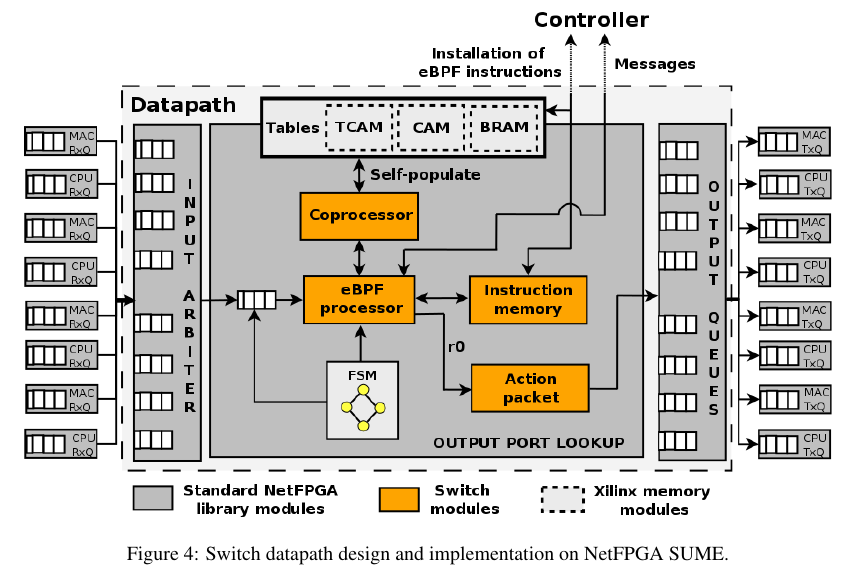
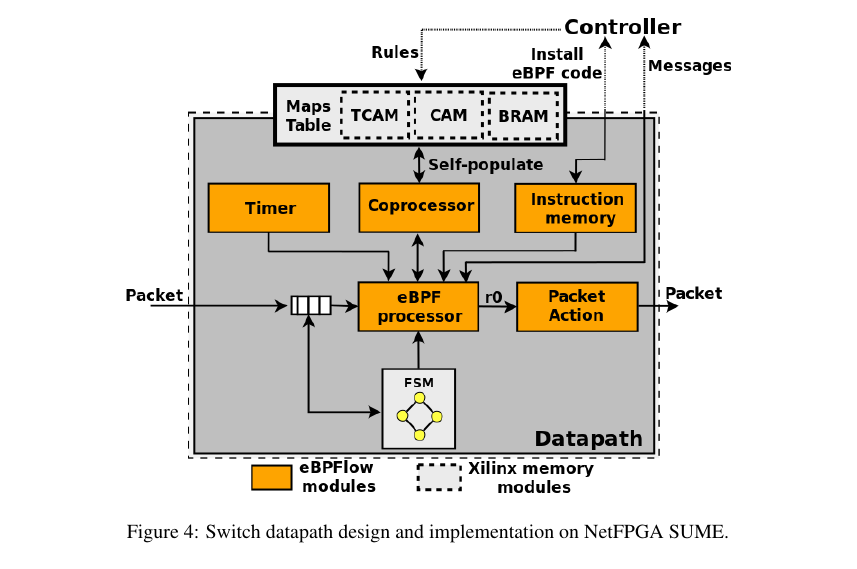
Before and after one commit to mmvieira/eBPFlow, a LaTeX paper (usenix2019_v3.1.tex, which reads 04design.tex): part of page 5 of 15, cut so that both start at the same text. Compiled offline with pdfLaTeX; a LaTeX package or settings file that is missing is left out.

Commit message:
I modified the figure 4.

```diff
--- a/04design.tex
+++ b/04design.tex
@@ -1,9 +1,9 @@
 \section{Switch Design}
 \label{sec:design}
 
-\begin{figure*}[htbp]
+\begin{figure*}[!htbp]
 \centering
-\includegraphics[width=.8\textwidth]{figures/06_fig01.png}
+\includegraphics[width=.6\textwidth]{figures/06_fig01.png}
 \caption{Switch datapath design and implementation on NetFPGA SUME.}
 \label{fig:06_fig01}
 \end{figure*}
```
Also changed, not shown: figures/06_fig01.png, figures/06_fig01_.png (added).
